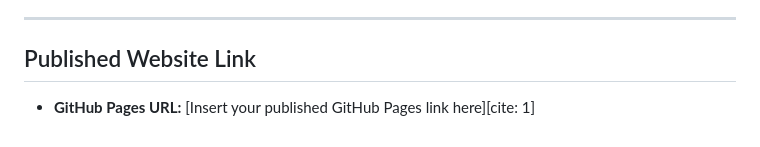
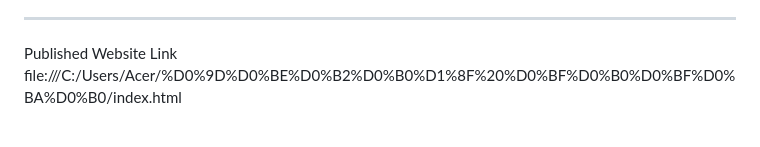
Before and after one commit to AbaiAmirkhan/webAssignment1, a Markdown page: README.md, the part around the change. GitHub-like rendering.

Commit message:
Modify published website link in README
Updated the published website link in the README.

```diff
--- a/README.md
+++ b/README.md
@@ -55,5 +55,5 @@ Step 20:<img width="811" height="194" alt="image" src="https://github.com/user-a
 
 ---
 
-## Published Website Link
-* **GitHub Pages URL:** [Insert your published GitHub Pages link here][cite: 1]
+Published Website Link
+file:///C:/Users/Acer/%D0%9D%D0%BE%D0%B2%D0%B0%D1%8F%20%D0%BF%D0%B0%D0%BF%D0%BA%D0%B0/index.html
```
